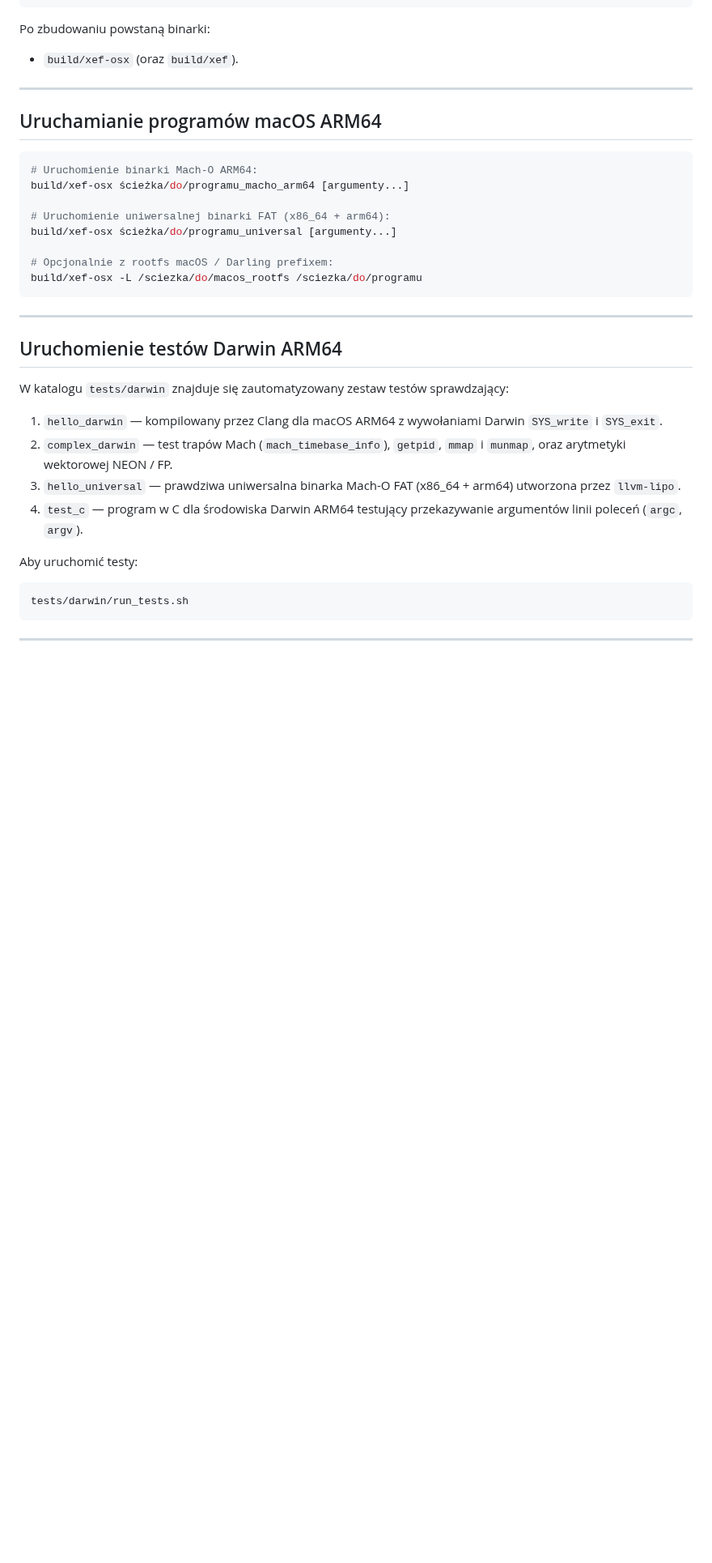
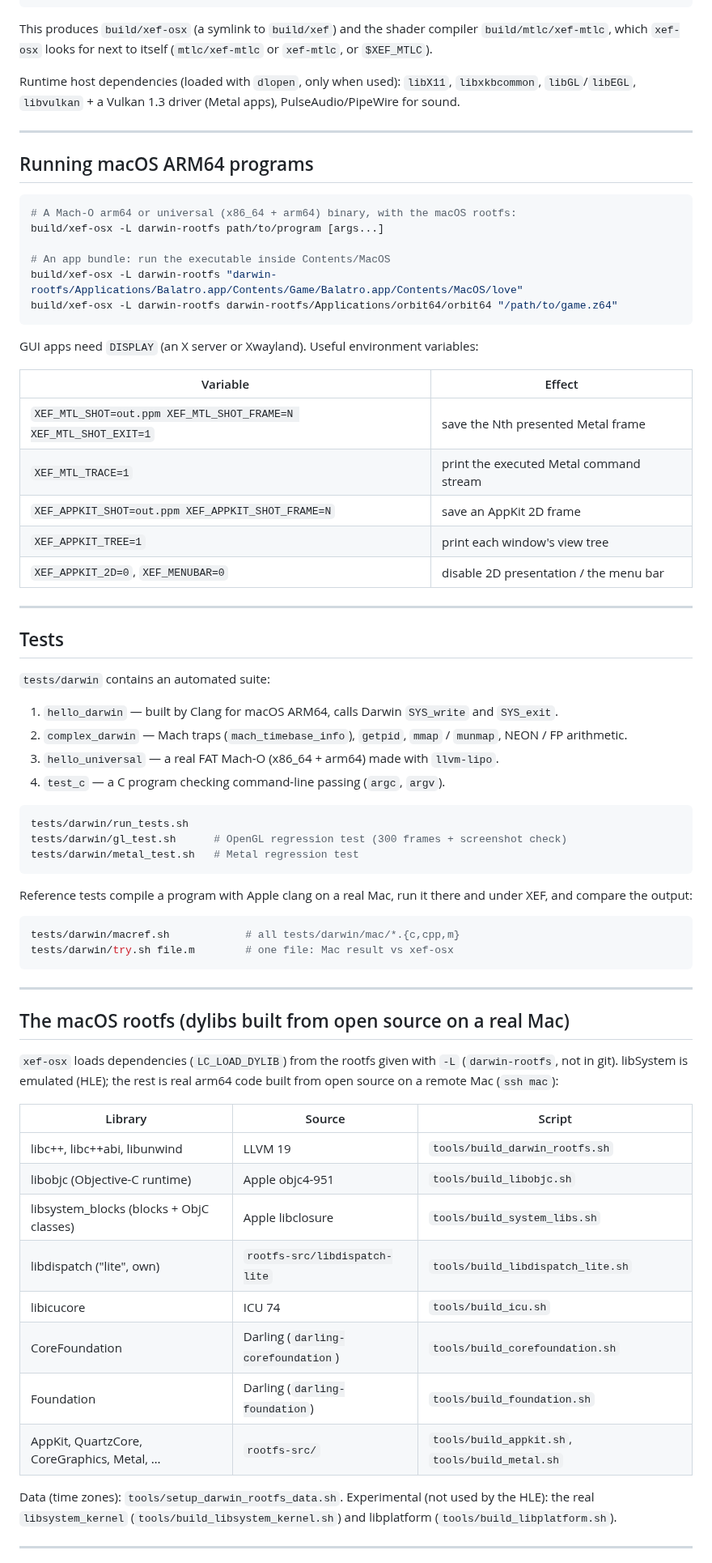
Before and after one commit to su-Snufkin/XEF, a Markdown page: README.md, the part around one of its changes. Shown at 81% size. GitHub-like rendering; blank space fills up the shorter version.

````diff
--- a/README.md
+++ b/README.md
@@ -28,38 +62,78 @@ cmake -S . -B build -G Ninja -DCMAKE_CXX_COMPILER=clang++
 ninja -C build
 ```
 
-Po zbudowaniu powstaną binarki:
-- `build/xef-osx` (oraz `build/xef`).
+This produces `build/xef-osx` (a symlink to `build/xef`) and the shader compiler `build/mtlc/xef-mtlc`, which
+`xef-osx` looks for next to itself (`mtlc/xef-mtlc` or `xef-mtlc`, or `$XEF_MTLC`).
+
+Runtime host dependencies (loaded with `dlopen`, only when used): `libX11`, `libxkbcommon`, `libGL`/`libEGL`,
+`libvulkan` + a Vulkan 1.3 driver (Metal apps), PulseAudio/PipeWire for sound.
 
 ---
 
-## Uruchamianie programów macOS ARM64
+## Running macOS ARM64 programs
 
 ```bash
-# Uruchomienie binarki Mach-O ARM64:
-build/xef-osx ścieżka/do/programu_macho_arm64 [argumenty...]
+# A Mach-O arm64 or universal (x86_64 + arm64) binary, with the macOS rootfs:
+build/xef-osx -L darwin-rootfs path/to/program [args...]
 
-# Uruchomienie uniwersalnej binarki FAT (x86_64 + arm64):
-build/xef-osx ścieżka/do/programu_universal [argumenty...]
+# An app bundle: run the executable inside Contents/MacOS
+build/xef-osx -L darwin-rootfs "darwin-rootfs/Applications/Balatro.app/Contents/Game/Balatro.app/Contents/MacOS/love"
+build/xef-osx -L darwin-rootfs darwin-rootfs/Applications/orbit64/orbit64 "/path/to/game.z64"
+```
 
-# Opcjonalnie z rootfs macOS / Darling prefixem:
-build/xef-osx -L /sciezka/do/macos_rootfs /sciezka/do/programu
+GUI apps need `DISPLAY` (an X server or Xwayland). Useful environment variables:
+
+| Variable | Effect |
+|---|---|
+| `XEF_MTL_SHOT=out.ppm XEF_MTL_SHOT_FRAME=N XEF_MTL_SHOT_EXIT=1` | save the Nth presented Metal frame |
+| `XEF_MTL_TRACE=1` | print the executed Metal command stream |
+| `XEF_APPKIT_SHOT=out.ppm XEF_APPKIT_SHOT_FRAME=N` | save an AppKit 2D frame |
+| `XEF_APPKIT_TREE=1` | print each window's view tree |
+| `XEF_APPKIT_2D=0`, `XEF_MENUBAR=0` | disable 2D presentation / the menu bar |
+
+---
+
+## Tests
+
+`tests/darwin` contains an automated suite:
+1. `hello_darwin` — built by Clang for macOS ARM64, calls Darwin `SYS_write` and `SYS_exit`.
+2. `complex_darwin` — Mach traps (`mach_timebase_info`), `getpid`, `mmap` / `munmap`, NEON / FP arithmetic.
+3. `hello_universal` — a real FAT Mach-O (x86_64 + arm64) made with `llvm-lipo`.
+4. `test_c` — a C program checking command-line passing (`argc`, `argv`).
+
+```bash
+tests/darwin/run_tests.sh
+tests/darwin/gl_test.sh      # OpenGL regression test (300 frames + screenshot check)
+tests/darwin/metal_test.sh   # Metal regression test
+```
+
+Reference tests compile a program with Apple clang on a real Mac, run it there and under XEF, and compare the output:
+
+```bash
+tests/darwin/macref.sh            # all tests/darwin/mac/*.{c,cpp,m}
+tests/darwin/try.sh file.m        # one file: Mac result vs xef-osx
 ```
 
 ---
 
-## Uruchomienie testów Darwin ARM64
+## The macOS rootfs (dylibs built from open source on a real Mac)
 
-W katalogu `tests/darwin` znajduje się zautomatyzowany zestaw testów sprawdzający:
-1. `hello_darwin` — kompilowany przez Clang dla macOS ARM64 z wywołaniami Darwin `SYS_write` i `SYS_exit`.
-2. `complex_darwin` — test trapów Mach (`mach_timebase_info`), `getpid`, `mmap` i `munmap`, oraz arytmetyki wektorowej NEON / FP.
-3. `hello_universal` — prawdziwa uniwersalna binarka Mach-O FAT (x86_64 + arm64) utworzona przez `llvm-lipo`.
-4. `test_c` — program w C dla środowiska Darwin ARM64 testujący przekazywanie argumentów linii poleceń (`argc`, `argv`).
+`xef-osx` loads dependencies (`LC_LOAD_DYLIB`) from the rootfs given with `-L` (`darwin-rootfs`, not in git).
+libSystem is emulated (HLE); the rest is real arm64 code built from open source on a remote Mac (`ssh mac`):
 
-Aby uruchomić testy:
-```bash
-tests/darwin/run_tests.sh
-```
+| Library | Source | Script |
+|---|---|---|
+| libc++, libc++abi, libunwind | LLVM 19 | `tools/build_darwin_rootfs.sh` |
+| libobjc (Objective-C runtime) | Apple objc4-951 | `tools/build_libobjc.sh` |
+| libsystem_blocks (blocks + ObjC classes) | Apple libclosure | `tools/build_system_libs.sh` |
+| libdispatch ("lite", own) | `rootfs-src/libdispatch-lite` | `tools/build_libdispatch_lite.sh` |
+| libicucore | ICU 74 | `tools/build_icu.sh` |
+| CoreFoundation | Darling (`darling-corefoundation`) | `tools/build_corefoundation.sh` |
+| Foundation | Darling (`darling-foundation`) | `tools/build_foundation.sh` |
+| AppKit, QuartzCore, CoreGraphics, Metal, … | `rootfs-src/` | `tools/build_appkit.sh`, `tools/build_metal.sh` |
+
+Data (time zones): `tools/setup_darwin_rootfs_data.sh`. Experimental (not used by the HLE): the real
+`libsystem_kernel` (`tools/build_libsystem_kernel.sh`) and libplatform (`tools/build_libplatform.sh`).
 
 ---
 
````
Also changed, not shown: other parts of README.md (+59 -44 lines), docs/screenshots/balatro-macos.jpg (added), docs/screenshots/orbit64-library-macos.jpg (added), docs/screenshots/orbit64-mariokart64-macos.jpg (added).
